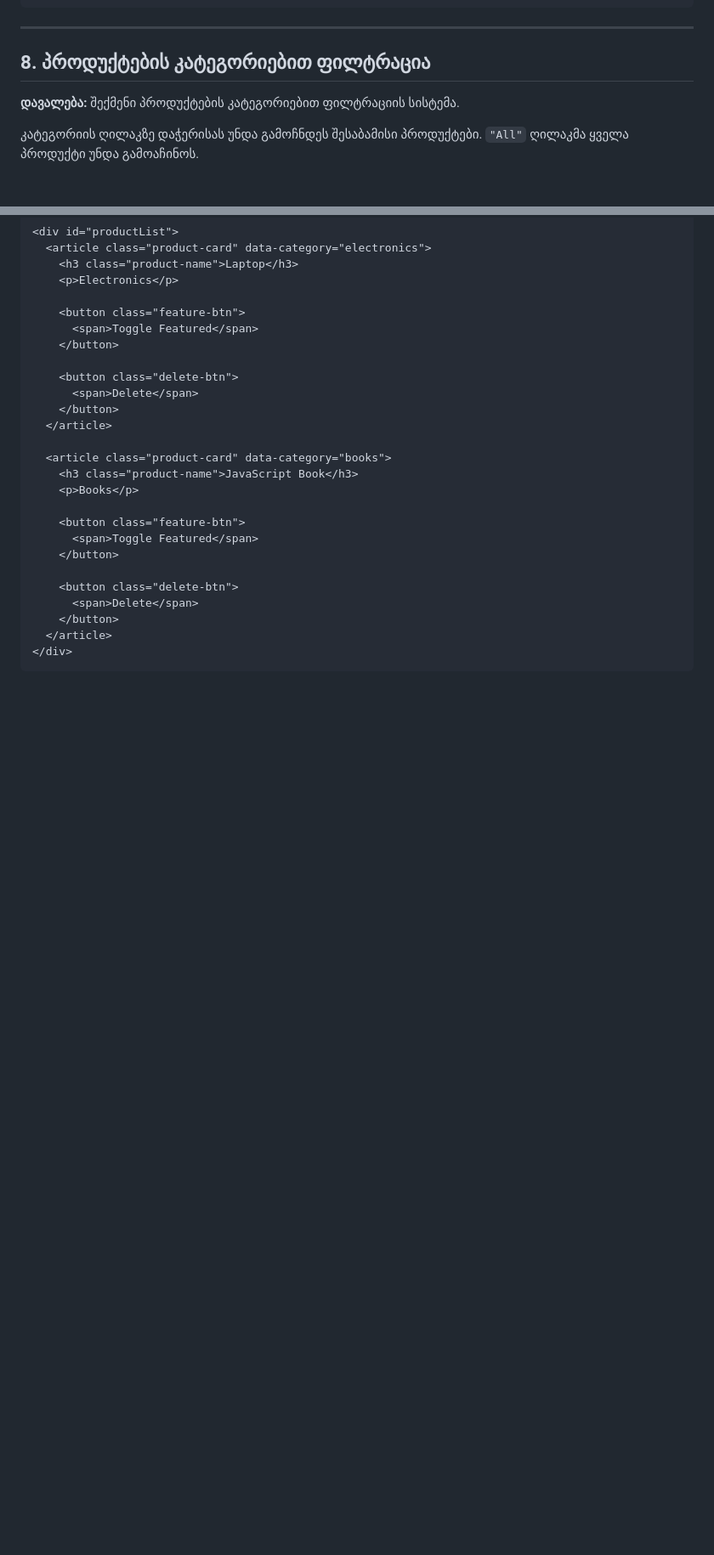
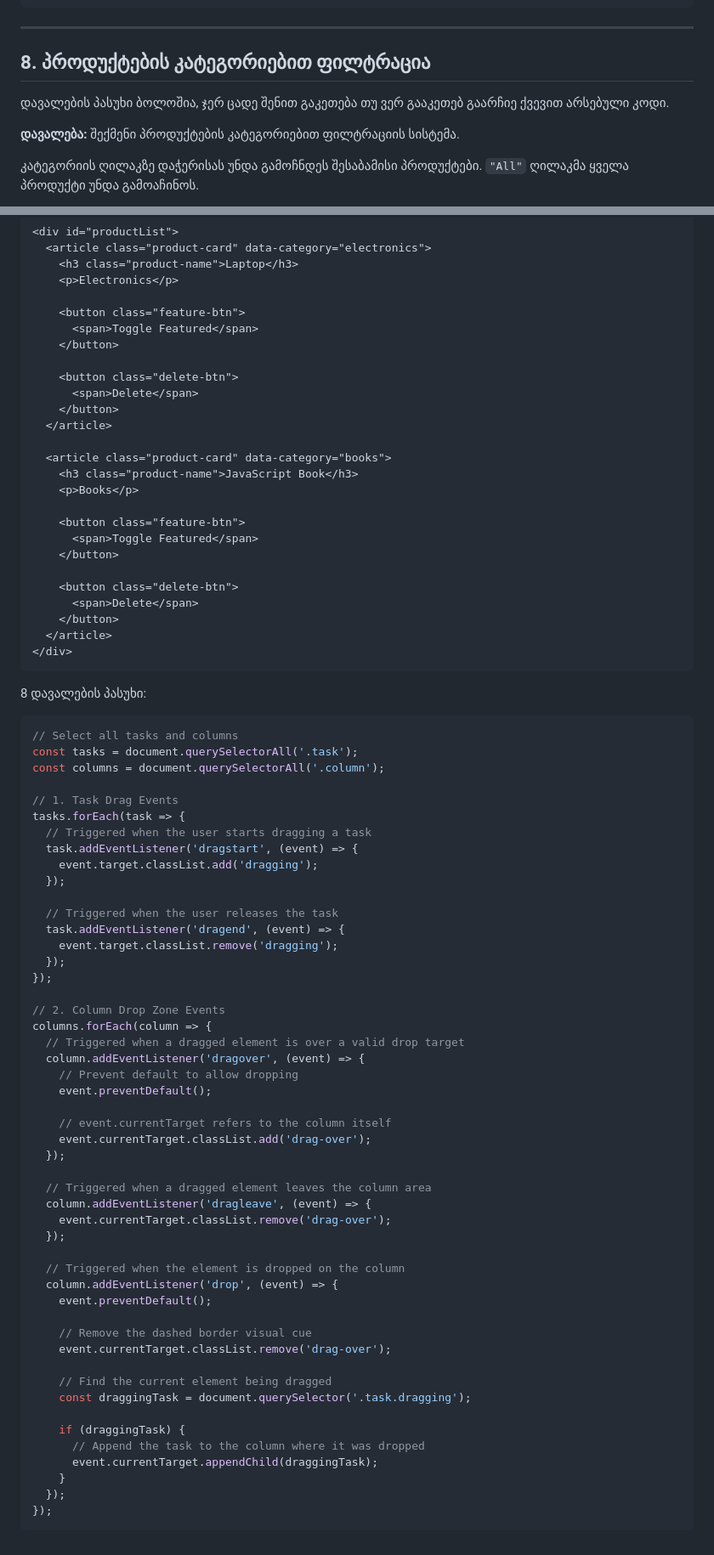
Before and after one commit to K0k1M4r/events, a Markdown page: README.md, 2 parts joined by grey strips. Shown at 85% size. Drawn GitHub-style; blank space fills up the shorter version.

Commit message:
Update README with product filtering and drag-drop tasks
Added task filtering system and drag-and-drop functionality example.

````diff
--- a/README.md
+++ b/README.md
@@ -430,6 +430,8 @@
 ---
 
 ## 8. პროდუქტების კატეგორიებით ფილტრაცია
+
+დავალების პასუხი ბოლოშია, ჯერ ცადე შენით გაკეთება თუ ვერ გააკეთებ გაარჩიე ქვევით არსებული კოდი.
 
 **დავალება:** შექმენი პროდუქტების კატეგორიებით ფილტრაციის სისტემა.
 
@@ -1116,3 +1118,57 @@ Thumbnail-ებისთვის გამოიყენე ერთი List
   </article>
 </div>
 ```
+
+
+8 დავალების პასუხი:
+```javascript
+// Select all tasks and columns
+const tasks = document.querySelectorAll('.task');
+const columns = document.querySelectorAll('.column');
+
+// 1. Task Drag Events
+tasks.forEach(task => {
+  // Triggered when the user starts dragging a task
+  task.addEventListener('dragstart', (event) => {
+    event.target.classList.add('dragging');
+  });
+
+  // Triggered when the user releases the task
+  task.addEventListener('dragend', (event) => {
+    event.target.classList.remove('dragging');
+  });
+});
+
+// 2. Column Drop Zone Events
+columns.forEach(column => {
+  // Triggered when a dragged element is over a valid drop target
+  column.addEventListener('dragover', (event) => {
+    // Prevent default to allow dropping
+    event.preventDefault();
+
+    // event.currentTarget refers to the column itself
+    event.currentTarget.classList.add('drag-over');
+  });
+
+  // Triggered when a dragged element leaves the column area
+  column.addEventListener('dragleave', (event) => {
+    event.currentTarget.classList.remove('drag-over');
+  });
+
+  // Triggered when the element is dropped on the column
+  column.addEventListener('drop', (event) => {
+    event.preventDefault();
+
+    // Remove the dashed border visual cue
+    event.currentTarget.classList.remove('drag-over');
+
+    // Find the current element being dragged
+    const draggingTask = document.querySelector('.task.dragging');
+
+    if (draggingTask) {
+      // Append the task to the column where it was dropped
+      event.currentTarget.appendChild(draggingTask);
+    }
+  });
+});
+```
````
